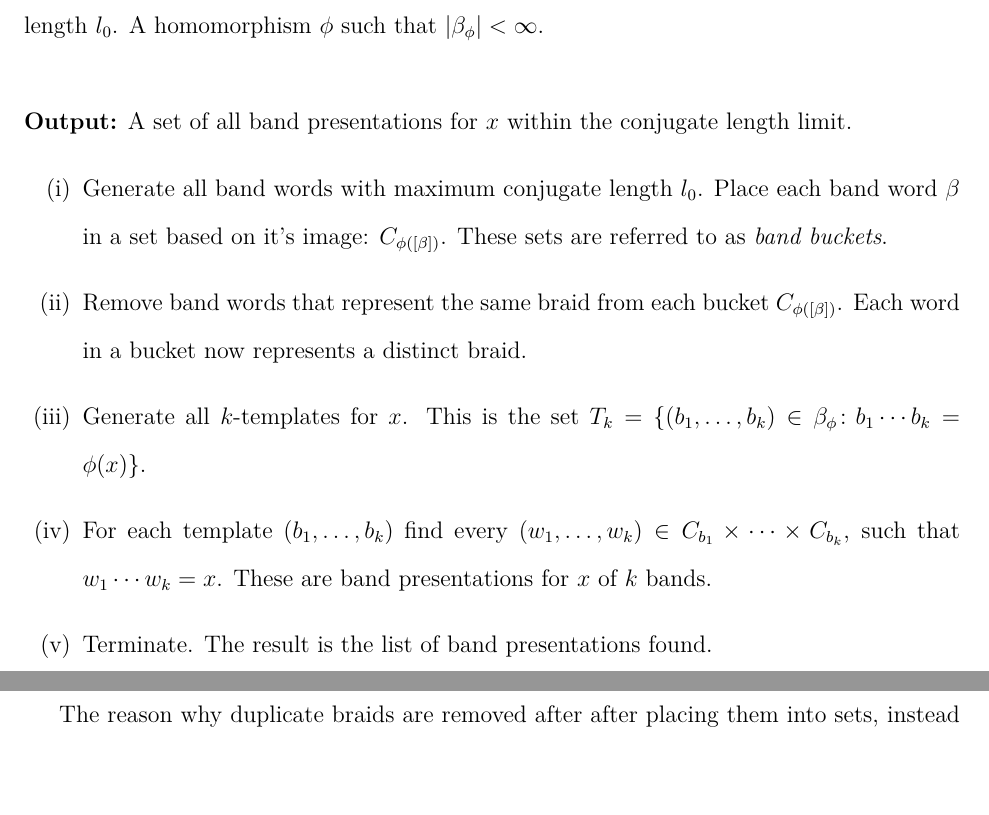
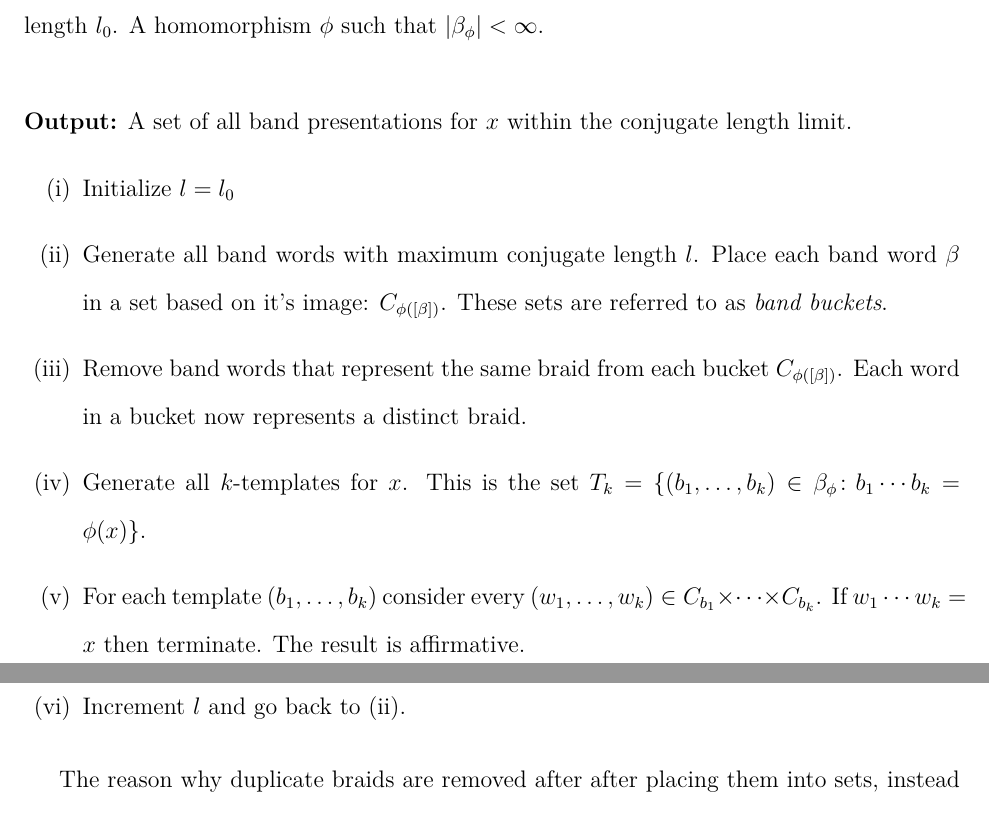
Before and after one commit to justinmeiners/braid-rank-thesis, a LaTeX thesis (paper/thesis.tex): two parts of pages 55 and 56 of 77, joined at a grey line, cut so that both start at the same text. Compiled offline with pdfLaTeX.

Commit message:
additional wording changes

```diff
--- a/paper/thesis.tex
+++ b/paper/thesis.tex
@@ -2603,9 +2599,9 @@ as in the following algorithm:
     \textbf{Output:} A set of all band presentations for $x$ within the conjugate length limit.
 
     % TODO: decision problem
-    % increment l?
     \begin{enumerate}
-        \item Generate all band words with maximum conjugate length $l_{0}$.
+        \item Initialize $l = l_{0}$
+        \item Generate all band words with maximum conjugate length $l$.
             Place each band word $\beta$ in a set based on it's image: $C_{\phi([\beta])}$.
             These sets are referred to as \textit{band buckets}.
 
@@ -2616,11 +2612,11 @@ as in the following algorithm:
             This is the set $T_{k} = \{ (b_{1}, \ldots, b_{k}) \in \beta_{\phi} \colon b_{1} \cdots b_{k} = \phi(x) \}$.
 
         \item For each template $(b_{1}, \ldots, b_{k})$
-            find every $(w_{1}, \ldots, w_{k}) \in C_{b_{1}} \times \cdots \times C_{b_{k}}$,
-            such that $w_{1} \cdots w_{k} = x$.
-            These are band presentations for $x$ of $k$ bands.
-
-        \item Terminate. The result is the list of band presentations found.
+            consider every $(w_{1}, \ldots, w_{k}) \in C_{b_{1}} \times \cdots \times C_{b_{k}}$.
+            If $w_{1} \cdots w_{k} = x$
+            then terminate. The result is affirmative.
+
+        \item Increment $l$ and go back to (ii).
     \end{enumerate}
 \end{algorithm}
 
```
Also changed, not shown: paper/thesis.pdf, paper/thesis.tex (16 more changed lines).
